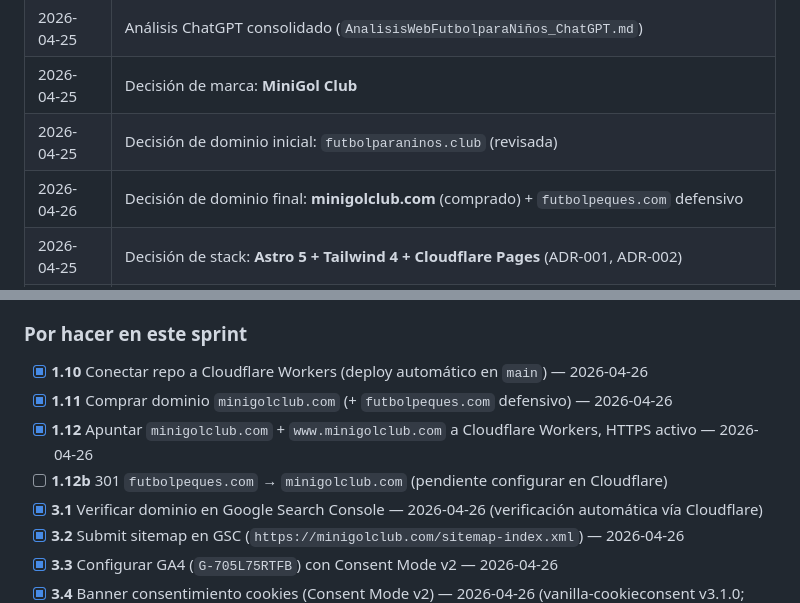
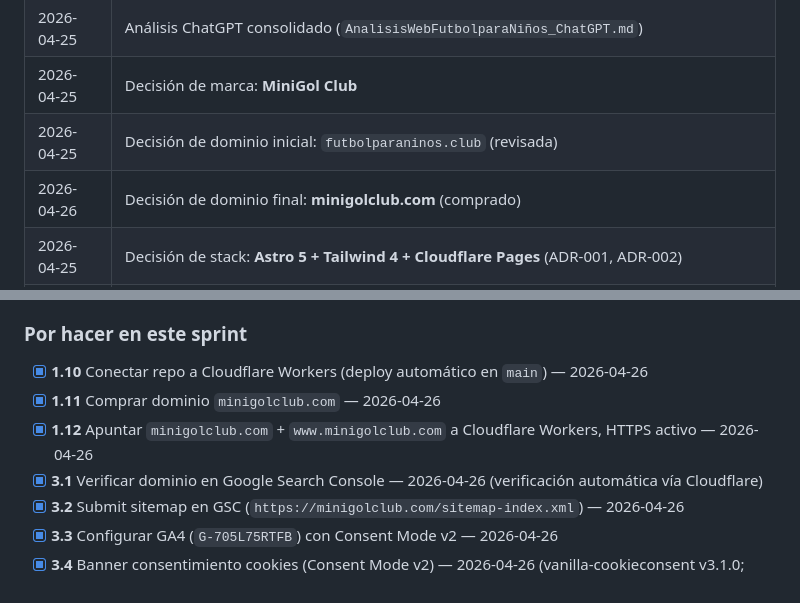
Before and after one commit to jatibamoza/webfutbolninos, a Markdown page: docs/FlujoTrabajo.md, 2 parts joined by grey strips. Drawn GitHub-style.

```diff
--- a/docs/FlujoTrabajo.md
+++ b/docs/FlujoTrabajo.md
@@ -22,7 +22,7 @@
 | 2026-04-25 | Análisis ChatGPT consolidado (`AnalisisWebFutbolparaNiños_ChatGPT.md`) |
 | 2026-04-25 | Decisión de marca: **MiniGol Club** |
 | 2026-04-25 | Decisión de dominio inicial: `futbolparaninos.club` (revisada) |
-| 2026-04-26 | Decisión de dominio final: **minigolclub.com** (comprado) + `futbolpeques.com` defensivo |
+| 2026-04-26 | Decisión de dominio final: **minigolclub.com** (comprado) |
 | 2026-04-25 | Decisión de stack: **Astro 5 + Tailwind 4 + Cloudflare Pages** (ADR-001, ADR-002) |
 | 2026-04-25 | Sistema de diseño v1 definido (`DisenoUI.md`) |
 | 2026-04-25 | Posicionamiento de marca v1 definido (`MarcaPosicionamiento.md`) |
@@ -99,9 +99,8 @@ Sitio listo para crawl + solicitud AdSense enviada. Requiere deploy en producci
 
 ### Por hacer en este sprint
 - [x] **1.10** Conectar repo a Cloudflare Workers (deploy automático en `main`) — 2026-04-26
-- [x] **1.11** Comprar dominio `minigolclub.com` (+ `futbolpeques.com` defensivo) — 2026-04-26
+- [x] **1.11** Comprar dominio `minigolclub.com` — 2026-04-26
 - [x] **1.12** Apuntar `minigolclub.com` + `www.minigolclub.com` a Cloudflare Workers, HTTPS activo — 2026-04-26
-- [ ] **1.12b** 301 `futbolpeques.com` → `minigolclub.com` (pendiente configurar en Cloudflare)
 - [x] **3.1** Verificar dominio en Google Search Console — 2026-04-26 (verificación automática vía Cloudflare)
 - [x] **3.2** Submit sitemap en GSC (`https://minigolclub.com/sitemap-index.xml`) — 2026-04-26
 - [x] **3.3** Configurar GA4 (`G-705L75RTFB`) con Consent Mode v2 — 2026-04-26
```
Also changed, not shown: docs/MarcaPosicionamiento.md (+1 -3 lines).
